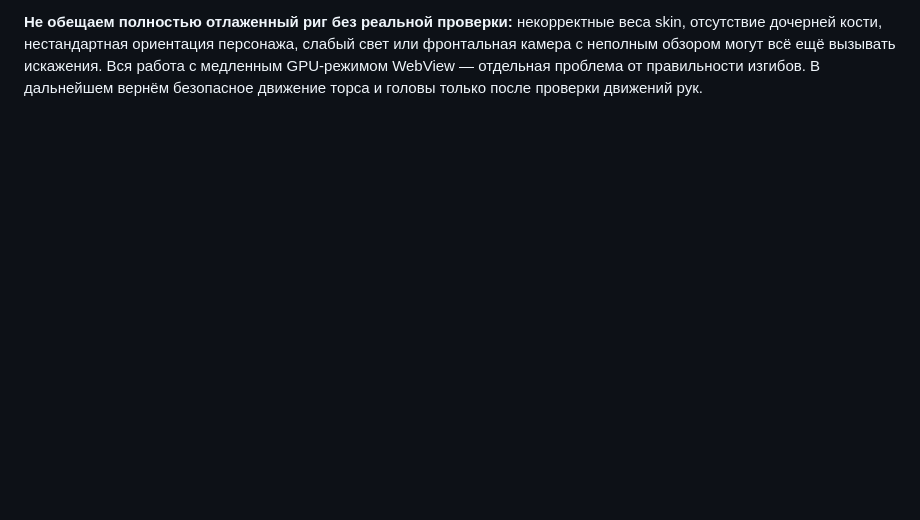
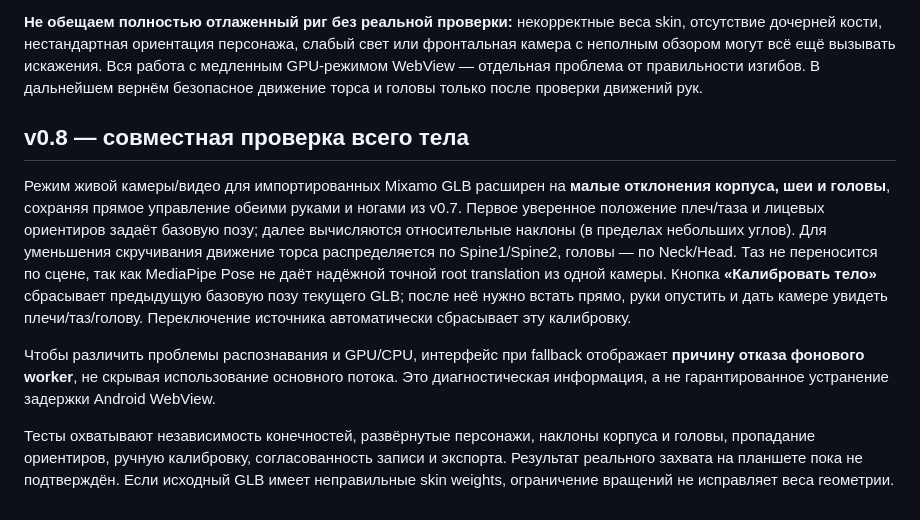
Before and after one commit to RayZenGreallyzzz/Mo, a Markdown page: README.md, the part around the change. GitHub-like rendering; blank space fills up the shorter version.

Commit message:
docs: full-body calibration and worker fallback diagnostics

```diff
--- a/README.md
+++ b/README.md
@@ -68,3 +68,11 @@ GitHub Actions → **MoCap Studio Android APK** → успешный запус
 - Регрессионные тесты на независимость двух рук, 180-градусное направление модели, пропавшую конечность и согласованность записи/воспроизведения.
 
 **Не обещаем полностью отлаженный риг без реальной проверки:** некорректные веса skin, отсутствие дочерней кости, нестандартная ориентация персонажа, слабый свет или фронтальная камера с неполным обзором могут всё ещё вызывать искажения. Вся работа с медленным GPU-режимом WebView — отдельная проблема от правильности изгибов. В дальнейшем вернём безопасное движение торса и головы только после проверки движений рук.
+
+## v0.8 — совместная проверка всего тела
+
+Режим живой камеры/видео для импортированных Mixamo GLB расширен на **малые отклонения корпуса, шеи и головы**, сохраняя прямое управление обеими руками и ногами из v0.7. Первое уверенное положение плеч/таза и лицевых ориентиров задаёт базовую позу; далее вычисляются относительные наклоны (в пределах небольших углов). Для уменьшения скручивания движение торса распределяется по Spine1/Spine2, головы — по Neck/Head. Таз не переносится по сцене, так как MediaPipe Pose не даёт надёжной точной root translation из одной камеры. Кнопка **«Калибровать тело»** сбрасывает предыдущую базовую позу текущего GLB; после неё нужно встать прямо, руки опустить и дать камере увидеть плечи/таз/голову. Переключение источника автоматически сбрасывает эту калибровку.
+
+Чтобы различить проблемы распознавания и GPU/CPU, интерфейс при fallback отображает **причину отказа фонового worker**, не скрывая использование основного потока. Это диагностическая информация, а не гарантированное устранение задержки Android WebView.
+
+Тесты охватывают независимость конечностей, развёрнутые персонажи, наклоны корпуса и головы, пропадание ориентиров, ручную калибровку, согласованность записи и экспорта. Результат реального захвата на планшете пока не подтверждён. Если исходный GLB имеет неправильные skin weights, ограничение вращений не исправляет веса геометрии.
```
